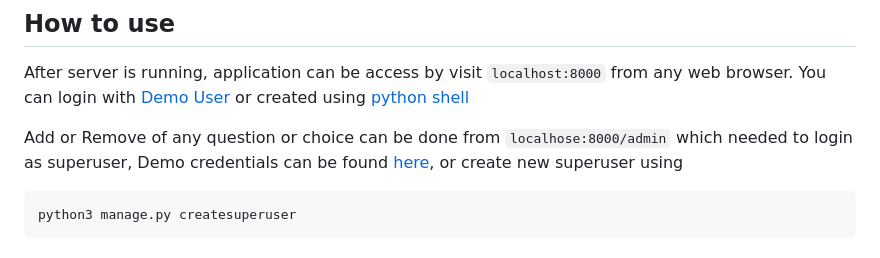
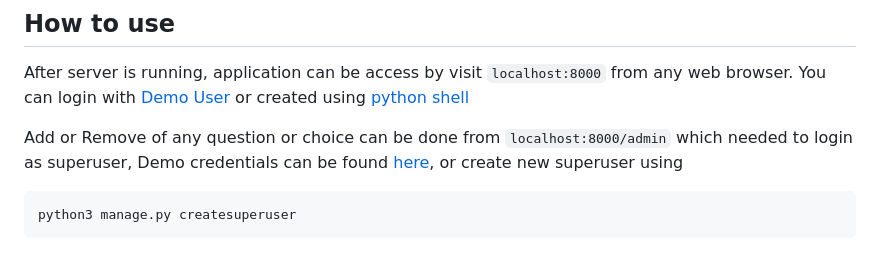
Before and after one commit to OmegaOoh/ku-polls, a Markdown page: README.md, the part around the change. Rendered like a GitHub page.

Commit message:
Fix typo on 'localhose' to 'localhost'

````diff
--- a/README.md
+++ b/README.md
@@ -51,7 +51,7 @@ To create environment and run the server follow these steps
 
 After server is running, application can be access by visit `localhost:8000` from any web browser. You can login with [Demo User](#demo-user) or created using [python shell](#how-to-create-user)
 
-Add or Remove of any question or choice can be done from `localhose:8000/admin` which needed to login as superuser, Demo credentials can be found [here](#super-user), or create new superuser using
+Add or Remove of any question or choice can be done from `localhost:8000/admin` which needed to login as superuser, Demo credentials can be found [here](#super-user), or create new superuser using
 
 ```shell
 python3 manage.py createsuperuser
````
